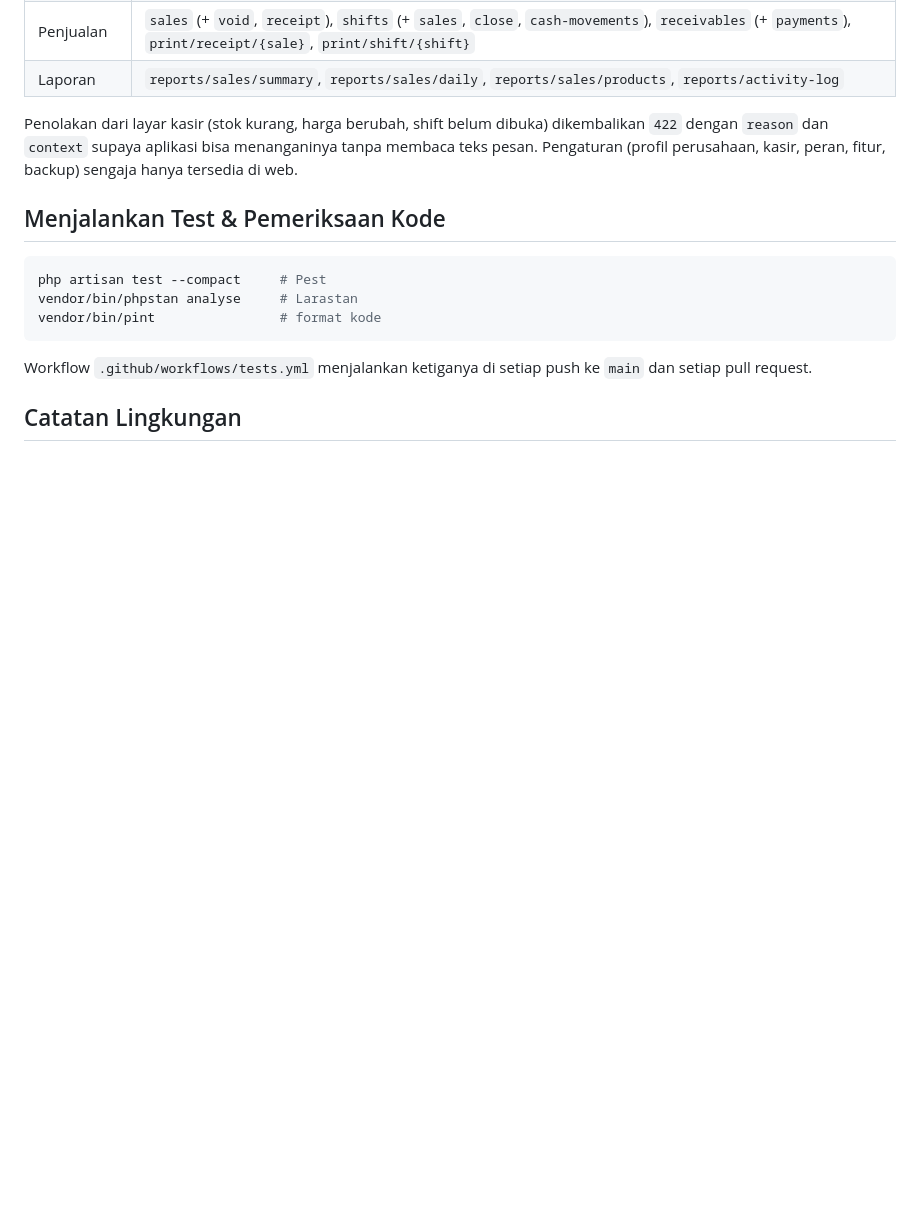
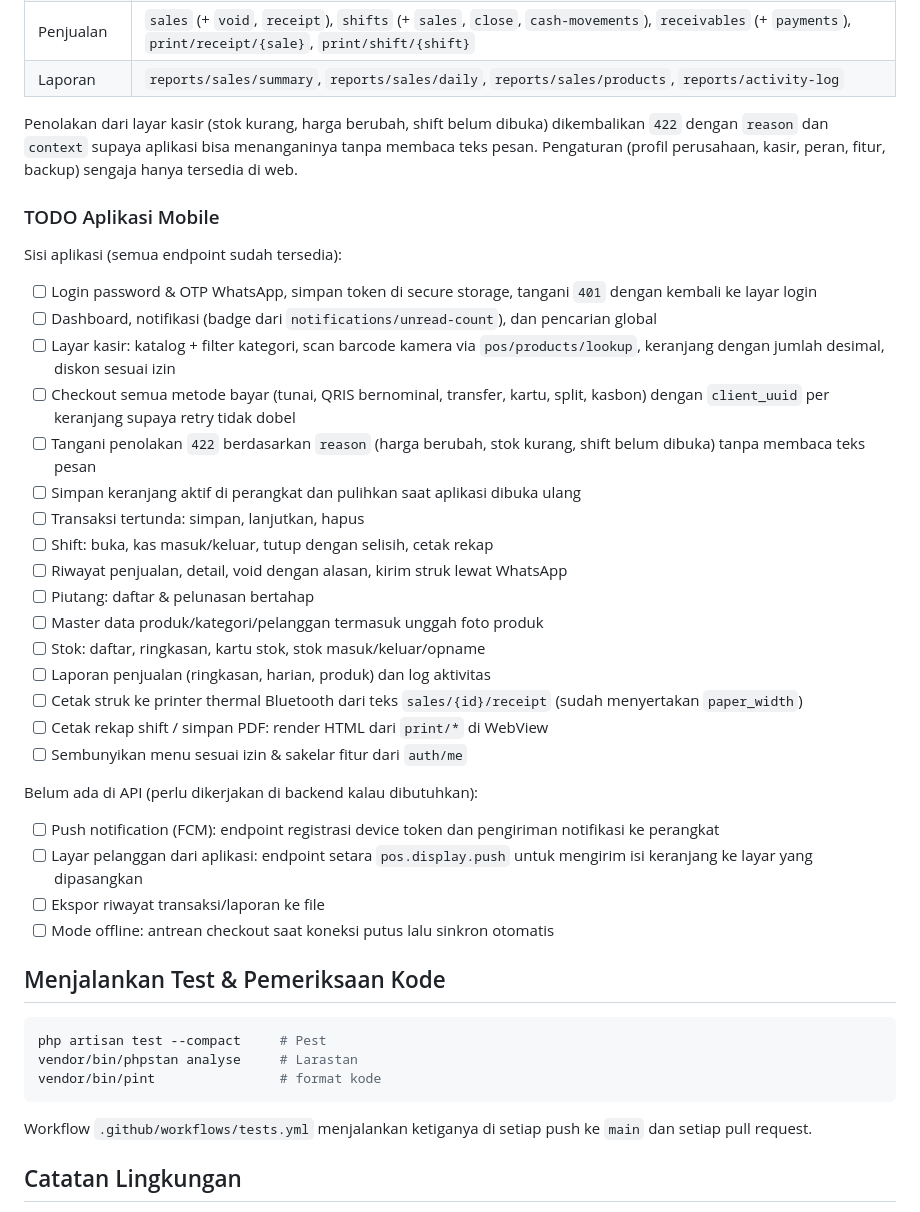
Before and after one commit to rizalahmaddd/kasir-toko, a Markdown page: README.md, the part around the change. GitHub-like rendering; blank space fills up the shorter version.

````diff
--- a/README.md
+++ b/README.md
@@ -167,6 +167,34 @@ Tidak ada pendaftaran mandiri. Akun pegawai dibuat di **Pengaturan > Peran & Per
 
 Penolakan dari layar kasir (stok kurang, harga berubah, shift belum dibuka) dikembalikan `422` dengan `reason` dan `context` supaya aplikasi bisa menanganinya tanpa membaca teks pesan. Pengaturan (profil perusahaan, kasir, peran, fitur, backup) sengaja hanya tersedia di web.
 
+### TODO Aplikasi Mobile
+
+Sisi aplikasi (semua endpoint sudah tersedia):
+
+- [ ] Login password & OTP WhatsApp, simpan token di secure storage, tangani `401` dengan kembali ke layar login
+- [ ] Dashboard, notifikasi (badge dari `notifications/unread-count`), dan pencarian global
+- [ ] Layar kasir: katalog + filter kategori, scan barcode kamera via `pos/products/lookup`, keranjang dengan jumlah desimal, diskon sesuai izin
+- [ ] Checkout semua metode bayar (tunai, QRIS bernominal, transfer, kartu, split, kasbon) dengan `client_uuid` per keranjang supaya retry tidak dobel
+- [ ] Tangani penolakan `422` berdasarkan `reason` (harga berubah, stok kurang, shift belum dibuka) tanpa membaca teks pesan
+- [ ] Simpan keranjang aktif di perangkat dan pulihkan saat aplikasi dibuka ulang
+- [ ] Transaksi tertunda: simpan, lanjutkan, hapus
+- [ ] Shift: buka, kas masuk/keluar, tutup dengan selisih, cetak rekap
+- [ ] Riwayat penjualan, detail, void dengan alasan, kirim struk lewat WhatsApp
+- [ ] Piutang: daftar & pelunasan bertahap
+- [ ] Master data produk/kategori/pelanggan termasuk unggah foto produk
+- [ ] Stok: daftar, ringkasan, kartu stok, stok masuk/keluar/opname
+- [ ] Laporan penjualan (ringkasan, harian, produk) dan log aktivitas
+- [ ] Cetak struk ke printer thermal Bluetooth dari teks `sales/{id}/receipt` (sudah menyertakan `paper_width`)
+- [ ] Cetak rekap shift / simpan PDF: render HTML dari `print/*` di WebView
+- [ ] Sembunyikan menu sesuai izin & sakelar fitur dari `auth/me`
+
+Belum ada di API (perlu dikerjakan di backend kalau dibutuhkan):
+
+- [ ] Push notification (FCM): endpoint registrasi device token dan pengiriman notifikasi ke perangkat
+- [ ] Layar pelanggan dari aplikasi: endpoint setara `pos.display.push` untuk mengirim isi keranjang ke layar yang dipasangkan
+- [ ] Ekspor riwayat transaksi/laporan ke file
+- [ ] Mode offline: antrean checkout saat koneksi putus lalu sinkron otomatis
+
 ## Menjalankan Test & Pemeriksaan Kode
 
 ```bash
````
